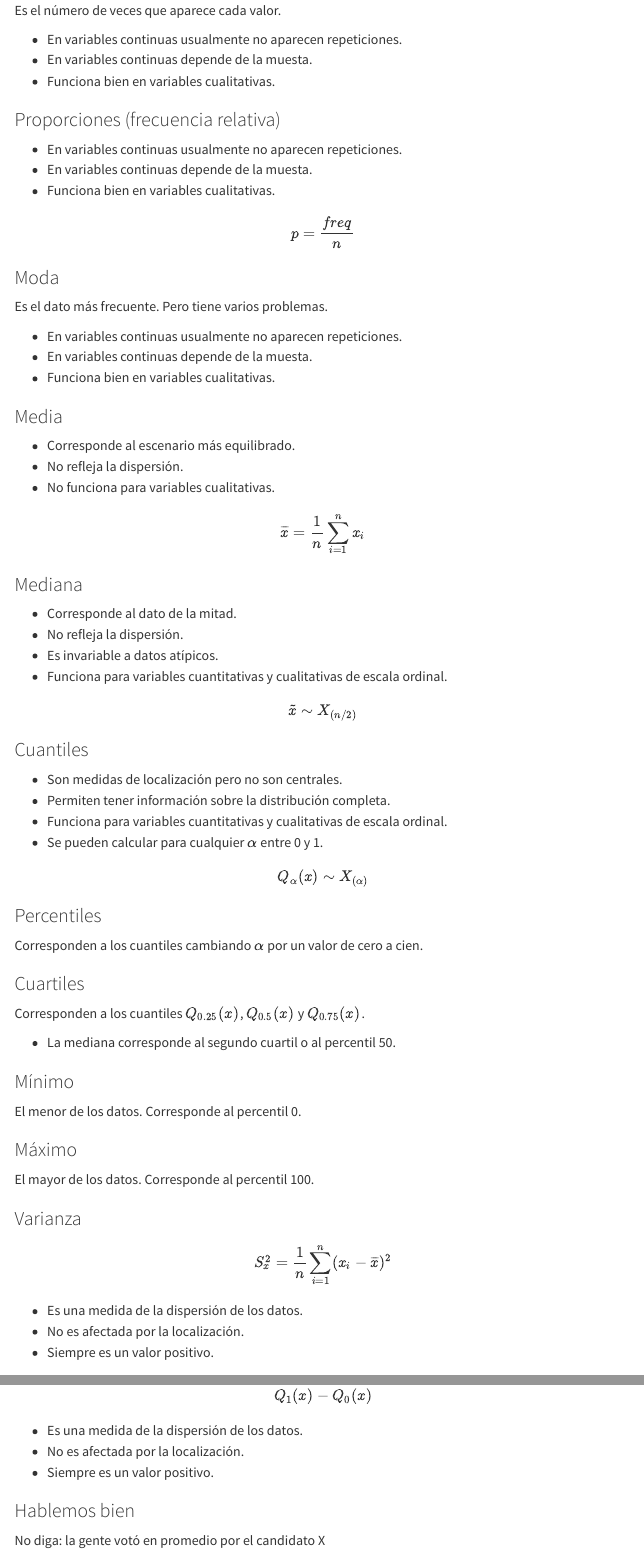
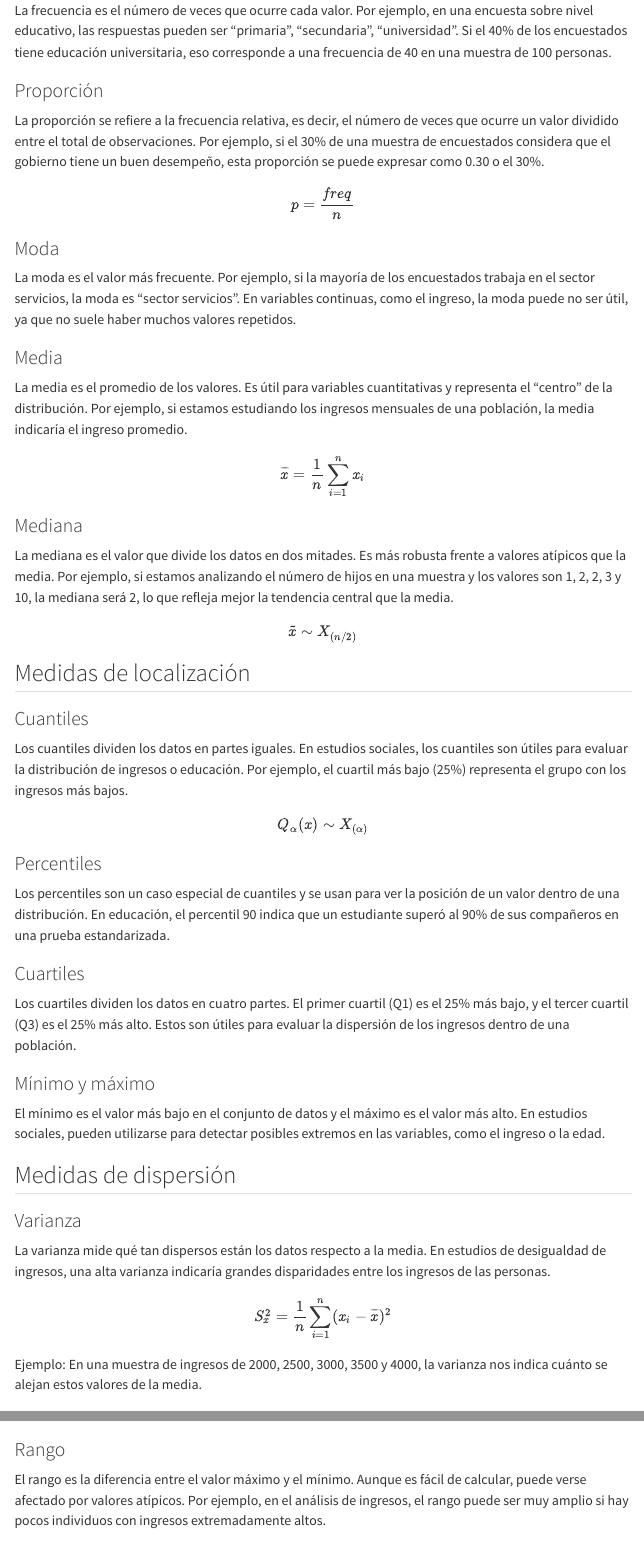
Before and after one commit to CruzJulian/estadistica-ciencias-sociales, a Quarto document (01_est-desc.qmd): the page in a window 1100 px wide, from 630 px down before the commit and from 200 px down after it, so that both start at the same text, and a second part further down, joined at a grey line. Rendered offline with R 4.5, knitr and Pandoc in place of Quarto, with nearby package versions; code that draws random numbers runs with fixed seeds of ours; menus at the side of the page are left out.

Commit message:
Mejorar el contenido de estimadores univariados.

```diff
--- a/01_est-desc.qmd
+++ b/01_est-desc.qmd
@@ -836 +832,2 @@ Encuestas
 
+La frecuencia es el número de veces que ocurre cada valor. Por ejemplo, en una encuesta sobre nivel educativo, las respuestas pueden ser "primaria", "secundaria", "universidad". Si el 40% de los encuestados tiene educación universitaria, eso corresponde a una frecuencia de 40 en una muestra de 100 personas.
@@ -842,3 +834,3 @@ Encuestas
 
-### Medidas de dispersión
+### Proporción
 
@@ -852,76 +837,53 @@ Encuestas
-Es el número de veces que aparece cada valor.
-
- - En variables continuas usualmente no aparecen repeticiones.
- - En variables continuas depende de la muesta.
- - Funciona bien en variables cualitativas.
-
-### Proporciones (frecuencia relativa)
-
- - En variables continuas usualmente no aparecen repeticiones.
- - En variables continuas depende de la muesta.
- - Funciona bien en variables cualitativas.
+La proporción se refiere a la frecuencia relativa, es decir, el número de veces que ocurre un valor dividido entre el total de observaciones. Por ejemplo, si el 30% de una muestra de encuestados considera que el gobierno tiene un buen desempeño, esta proporción se puede expresar como 0.30 o el 30%.
 
 $$p = \frac{freq}{n}$$
 
 ### Moda
 
-Es el dato más frecuente. Pero tiene varios problemas.
-
- - En variables continuas usualmente no aparecen repeticiones.
- - En variables continuas depende de la muesta.
- - Funciona bien en variables cualitativas.
+La moda es el valor más frecuente. Por ejemplo, si la mayoría de los encuestados trabaja en el sector servicios, la moda es "sector servicios". En variables continuas, como el ingreso, la moda puede no ser útil, ya que no suele haber muchos valores repetidos.
 
 ### Media
 
- - Corresponde al escenario más equilibrado.
- - No refleja la dispersión.
- - No funciona para variables cualitativas.
+La media es el promedio de los valores. Es útil para variables cuantitativas y representa el "centro" de la distribución. Por ejemplo, si estamos estudiando los ingresos mensuales de una población, la media indicaría el ingreso promedio.
 
 $$\overline{x} = \frac{1}{n} \sum\limits_{i = 1}^n x_i$$
 
 ### Mediana
 
- - Corresponde al dato de la mitad.
- - No refleja la dispersión.
- - Es invariable a datos atípicos.
- - Funciona para variables cuantitativas y cualitativas de escala ordinal.
+La mediana es el valor que divide los datos en dos mitades. Es más robusta frente a valores atípicos que la media. Por ejemplo, si estamos analizando el número de hijos en una muestra y los valores son 1, 2, 2, 3 y 10, la mediana será 2, lo que refleja mejor la tendencia central que la media.
 
 $$\widetilde{x} \sim X_{(n/2)}$$
 
+## Medidas de localización
+
 ### Cuantiles
 
- - Son medidas de localización pero no son centrales.
- - Permiten tener información sobre la distribución completa.
- - Funciona para variables cuantitativas y cualitativas de escala ordinal.
- - Se pueden calcular para cualquier $\alpha$ entre 0 y 1.
+Los cuantiles dividen los datos en partes iguales. En estudios sociales, los cuantiles son útiles para evaluar la distribución de ingresos o educación. Por ejemplo, el cuartil más bajo (25%) representa el grupo con los ingresos más bajos.
 
 $$Q_\alpha(x)\sim X_{(\alpha)}$$
 
 ### Percentiles
 
-Corresponden a los cuantiles cambiando $\alpha$ por un valor de cero a cien.
+Los percentiles son un caso especial de cuantiles y se usan para ver la posición de un valor dentro de una distribución. En educación, el percentil 90 indica que un estudiante superó al 90% de sus compañeros en una prueba estandarizada.
 
 ### Cuartiles
 
-Corresponden a los cuantiles $Q_{0.25}(x)$, $Q_{0.5}(x)$ y $Q_{0.75}(x)$.
+Los cuartiles dividen los datos en cuatro partes. El primer cuartil (Q1) es el 25% más bajo, y el tercer cuartil (Q3) es el 25% más alto. Estos son útiles para evaluar la dispersión de los ingresos dentro de una población.
 
- - La mediana corresponde al segundo cuartil o al percentil 50.
+### Mínimo y máximo
 
-### Mínimo
+El mínimo es el valor más bajo en el conjunto de datos y el máximo es el valor más alto. En estudios sociales, pueden utilizarse para detectar posibles extremos en las variables, como el ingreso o la edad.
 
-El menor de los datos. Corresponde al percentil 0.
 
-### Máximo
-
-El mayor de los datos. Corresponde al percentil 100.
+## Medidas de dispersión
 
 ### Varianza
 
+La varianza mide qué tan dispersos están los datos respecto a la media. En estudios de desigualdad de ingresos, una alta varianza indicaría grandes disparidades entre los ingresos de las personas.
+
 $$ S_x^2 =\frac{1}{n} \sum\limits_{i=1}^n (x_i-\overline{x})^2$$
 
- - Es una medida de la dispersión de los datos.
- - No es afectada por la localización.
- - Siempre es un valor positivo.
+Ejemplo: En una muestra de ingresos de 2000, 2500, 3000, 3500 y 4000, la varianza nos indica cuánto se alejan estos valores de la media.
 
 ### Desviación estándar
 
@@ -941,11 +901,10 @@ $$ran(x) = Q_{0.75}(x) - Q_{0.25}(x)$$
 
 ### Rango
 
-$$Q_{1}(x) - Q_{0}(x)$$
+El rango es la diferencia entre el valor máximo y el mínimo. Aunque es fácil de calcular, puede verse afectado por valores atípicos. Por ejemplo, en el análisis de ingresos, el rango puede ser muy amplio si hay pocos individuos con ingresos extremadamente altos.
 
- - Es una medida de la dispersión de los datos.
- - No es afectada por la localización.
- - Siempre es un valor positivo.
+$$Rango = Q_{1}(x) - Q_{0}(x)$$
+
 
 ### Hablemos bien
 
```
Also changed, not shown: docs/search.json, 01_est-desc.qmd (46 more changed lines), 15 other files.
